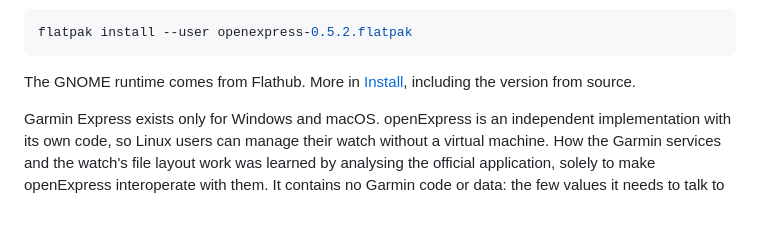
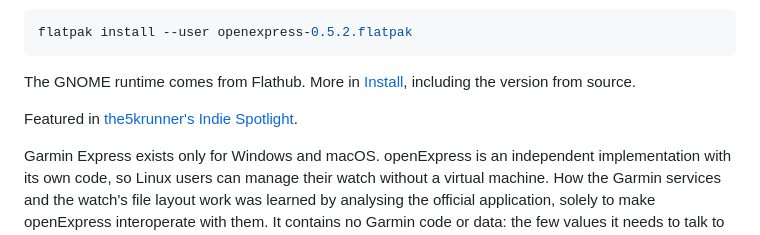
Before and after one commit to TomaszBojanowski/openExpress, a Markdown page: README.md, the part around the change. Rendered like a GitHub page; blank space fills up the shorter version.

Commit message:
README: link to the5krunner article

```diff
--- a/README.md
+++ b/README.md
@@ -28,6 +28,8 @@ flatpak install --user openexpress-0.5.2.flatpak
 
 The GNOME runtime comes from Flathub. More in [Install](#install), including the version
 from source.
+
+Featured in [the5krunner's Indie Spotlight](https://the5krunner.com/2026/10/17/openexpress-garmin-express-linux/).
 
 Garmin Express exists only for Windows and macOS. openExpress is an independent
 implementation with its own code, so Linux users can manage their watch without a
```
